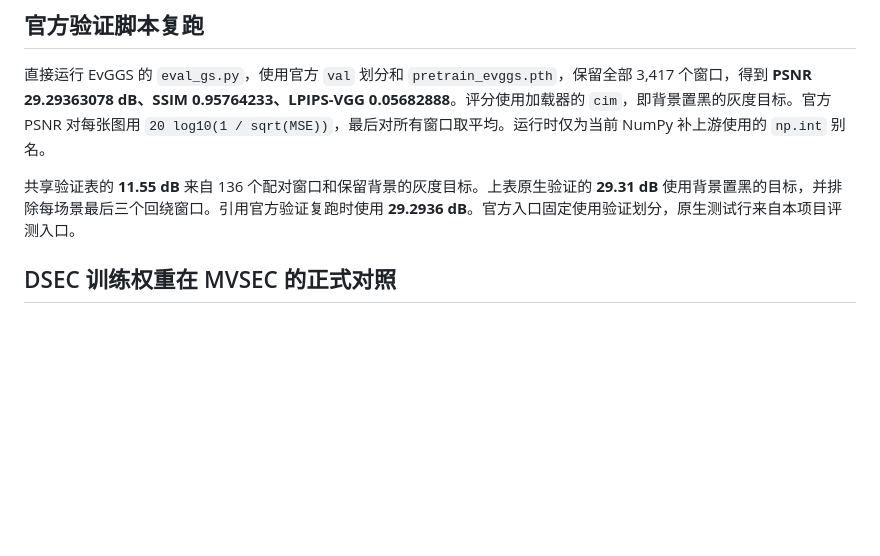
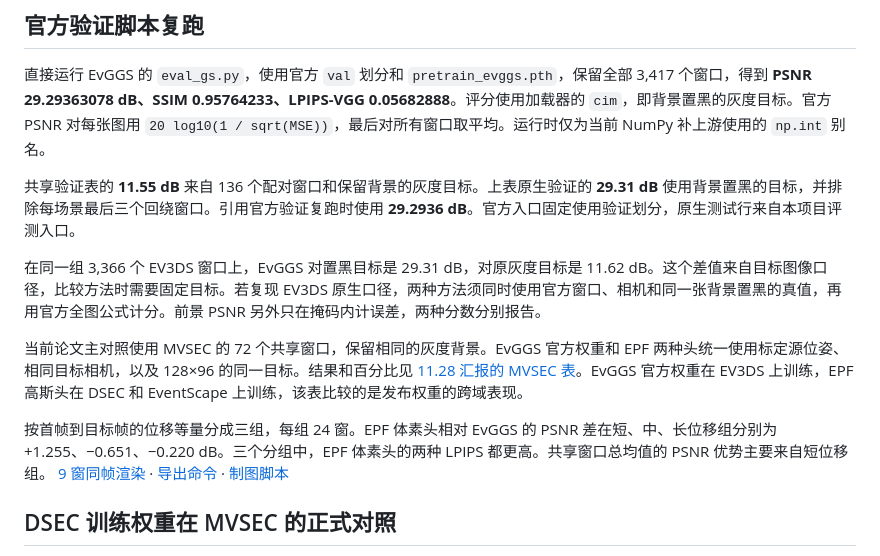
Before and after one commit to TermInaL1111/EPF3DGSS, a Markdown page: md/evggs_baseline.md, the part around the change. Drawn GitHub-style; blank space fills up the shorter version.

Commit message:
Publish shared EvGGS and multiscene rendering previews

```diff
--- a/md/evggs_baseline.md
+++ b/md/evggs_baseline.md
@@ -55,6 +55,12 @@ EPF 两行均使用仓库的 EV3DS 发布权重。正式 DSEC 两个训练组还
 
 共享验证表的 **11.55 dB** 来自 136 个配对窗口和保留背景的灰度目标。上表原生验证的 **29.31 dB** 使用背景置黑的目标，并排除每场景最后三个回绕窗口。引用官方验证复跑时使用 **29.2936 dB**。官方入口固定使用验证划分，原生测试行来自本项目评测入口。
 
+在同一组 3,366 个 EV3DS 窗口上，EvGGS 对置黑目标是 29.31 dB，对原灰度目标是 11.62 dB。这个差值来自目标图像口径，比较方法时需要固定目标。若复现 EV3DS 原生口径，两种方法须同时使用官方窗口、相机和同一张背景置黑的真值，再用官方全图公式计分。前景 PSNR 另外只在掩码内计误差，两种分数分别报告。
+
+当前论文主对照使用 MVSEC 的 72 个共享窗口，保留相同的灰度背景。EvGGS 官方权重和 EPF 两种头统一使用标定源位姿、相同目标相机，以及 128×96 的同一目标。结果和百分比见 [11.28 汇报的 MVSEC 表](1128.md#2-单目时序新视角合成)。EvGGS 官方权重在 EV3DS 上训练，EPF 高斯头在 DSEC 和 EventScape 上训练，该表比较的是发布权重的跨域表现。
+
+按首帧到目标帧的位移等量分成三组，每组 24 窗。EPF 体素头相对 EvGGS 的 PSNR 差在短、中、长位移组分别为 +1.255、−0.651、−0.220 dB。三个分组中，EPF 体素头的两种 LPIPS 都更高。共享窗口总均值的 PSNR 优势主要来自短位移组。 [9 窗同帧渲染](../paper/mvsec_evggs_nvs.png) · [导出命令](../scripts/run_mvsec_preview.sh) · [制图脚本](../scripts/plot_mvsec_preview.py)
+
 ## DSEC 训练权重在 MVSEC 的正式对照
 
 无 F³ 组完成 22,522 步 DSEC 蒸馏和 5,000 步 Gaussian head 训练后，在同一批 72 个 MVSEC 室内窗口上达到 15.18 dB PSNR、0.360 SSIM、0.697 LPIPS-VGG、0.661 LPIPS-AlexNet。相对 EvGGS，PSNR 高 2.71 dB，SSIM 高 0.307，两种 LPIPS 分别高 0.041 和 0.118。EvGGS 使用标定源位姿，EPF 预测源位姿，两者的权重训练域也不同。有 F³ 组正在蒸馏。 [可机读配对结果](../results/dsec_full/no_f3_vs_evggs_mvsec.json)
```
Also changed, not shown: md/1128.md (+6 -0 lines), paper/multiscene_nvs.png (added), paper/mvsec_evggs_nvs.png (added), 5 other files.
